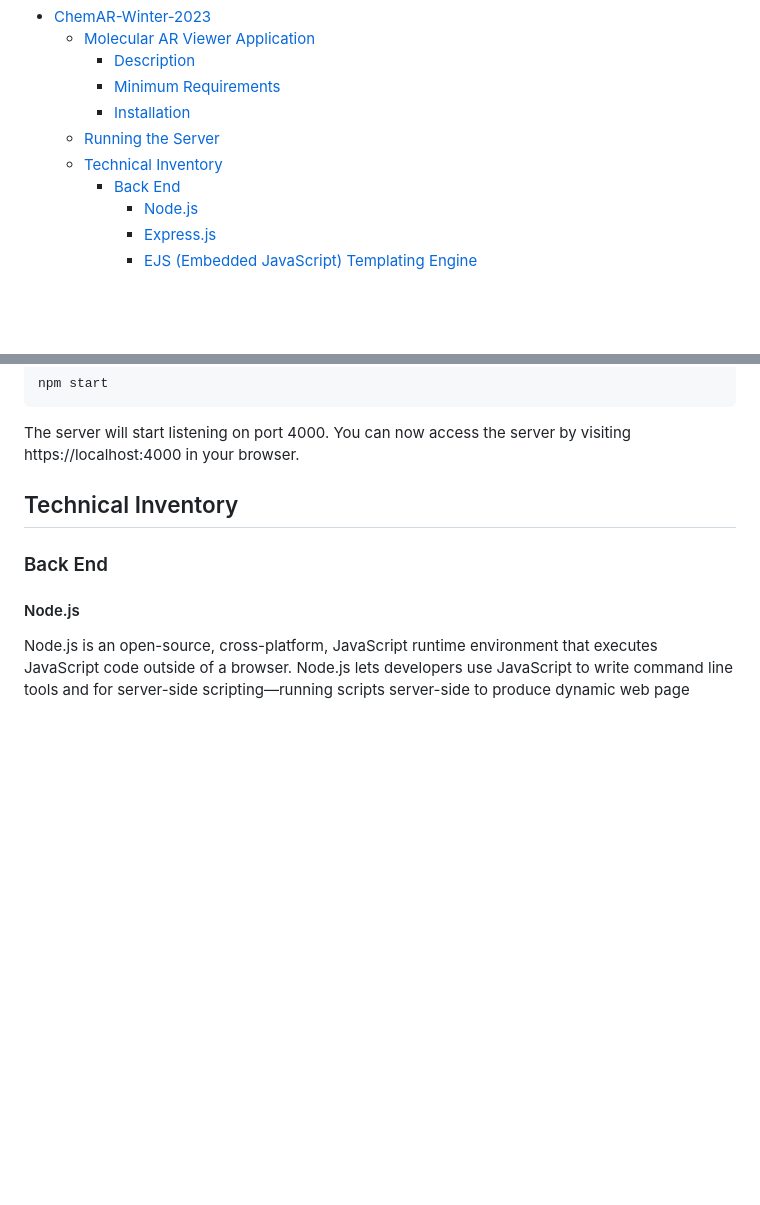
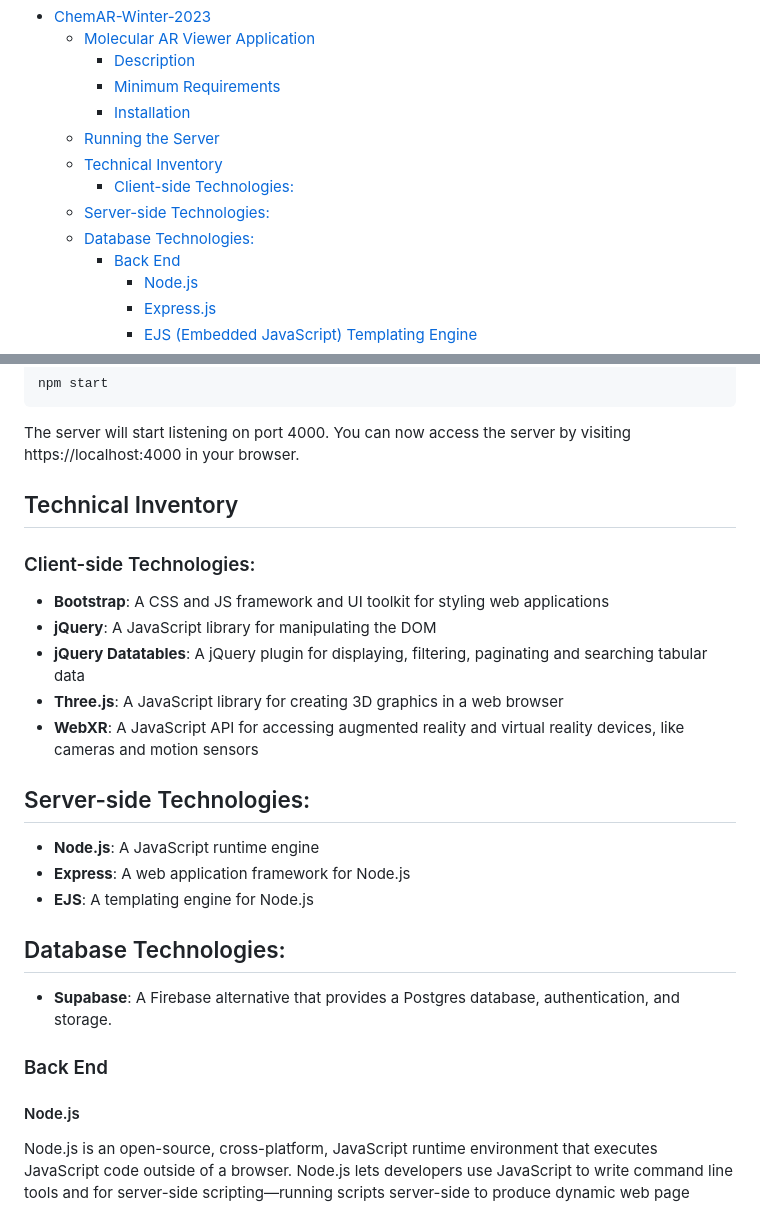
Before and after one commit to EtienneLafond/chemar, a Markdown page: README.md, 2 parts joined by grey strips. Drawn GitHub-style; blank space fills up the shorter version.

```diff
--- a/README.md
+++ b/README.md
@@ -9,6 +9,9 @@ https://git.cs.dal.ca/belcher/chemar-winter-2023
     - [Installation](#installation)
   - [Running the Server](#running-the-server)
   - [Technical Inventory](#technical-inventory)
+    - [Client-side Technologies:](#client-side-technologies)
+  - [Server-side Technologies:](#server-side-technologies)
+  - [Database Technologies:](#database-technologies)
     - [Back End](#back-end)
       - [Node.js](#nodejs)
       - [Express.js](#expressjs)
@@ -91,6 +94,22 @@ The server will start listening on port 4000. You can now access the server by v
 
 
 ## Technical Inventory
+### Client-side Technologies:
+* **Bootstrap**: A CSS and JS framework and UI toolkit for styling web applications
+* **jQuery**: A JavaScript library for manipulating the DOM
+* **jQuery Datatables**: A jQuery plugin for displaying, filtering, paginating and searching tabular data
+* **Three.js**: A JavaScript library for creating 3D graphics in a web browser
+* **WebXR**: A JavaScript API for accessing augmented reality and virtual reality devices, like cameras and motion sensors
+
+## Server-side Technologies:
+* **Node.js**: A JavaScript runtime engine
+* **Express**: A web application framework for Node.js
+* **EJS**: A templating engine for Node.js
+
+## Database Technologies:
+* **Supabase**: A Firebase alternative that provides a Postgres database, authentication, and storage.
+
+
 ### Back End
 #### Node.js
 Node.js is an open-source, cross-platform, JavaScript runtime environment that executes JavaScript code outside of a browser. Node.js lets developers use JavaScript to write command line tools and for server-side scripting—running scripts server-side to produce dynamic web page content before the page is sent to the user's web browser.
```
